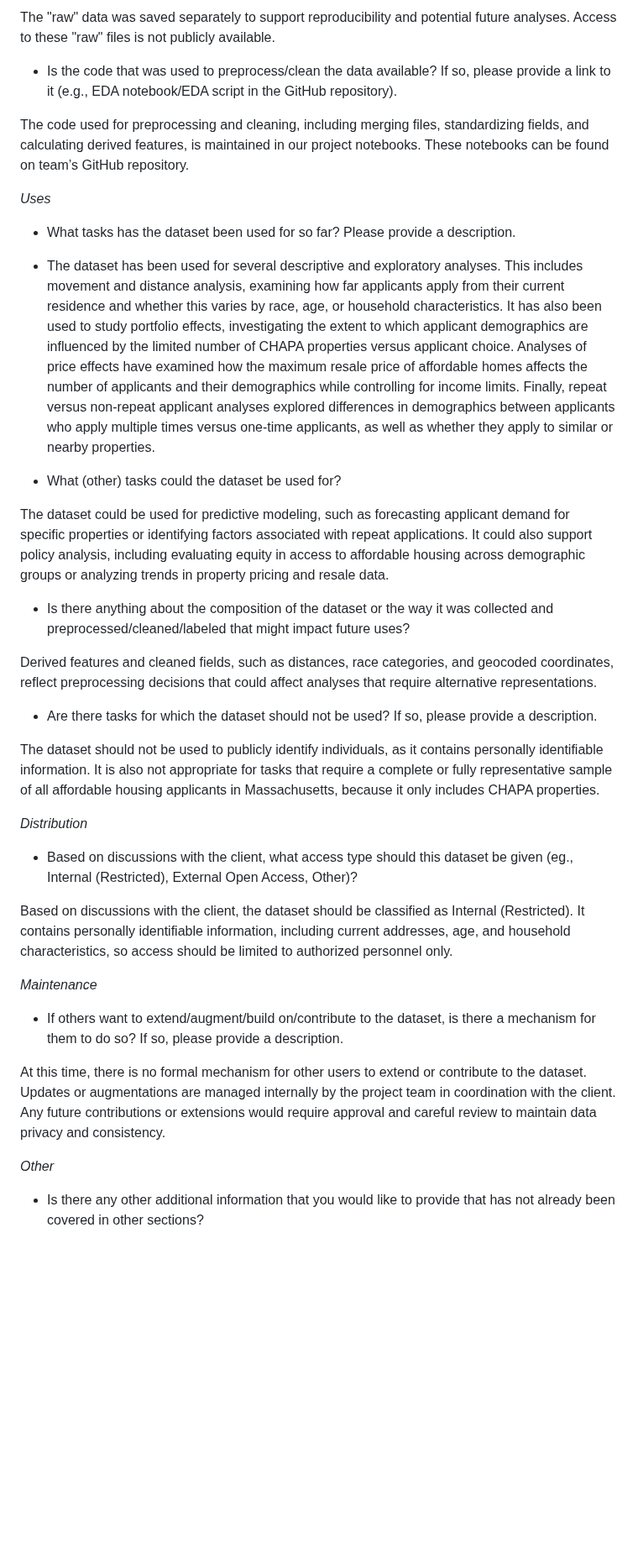
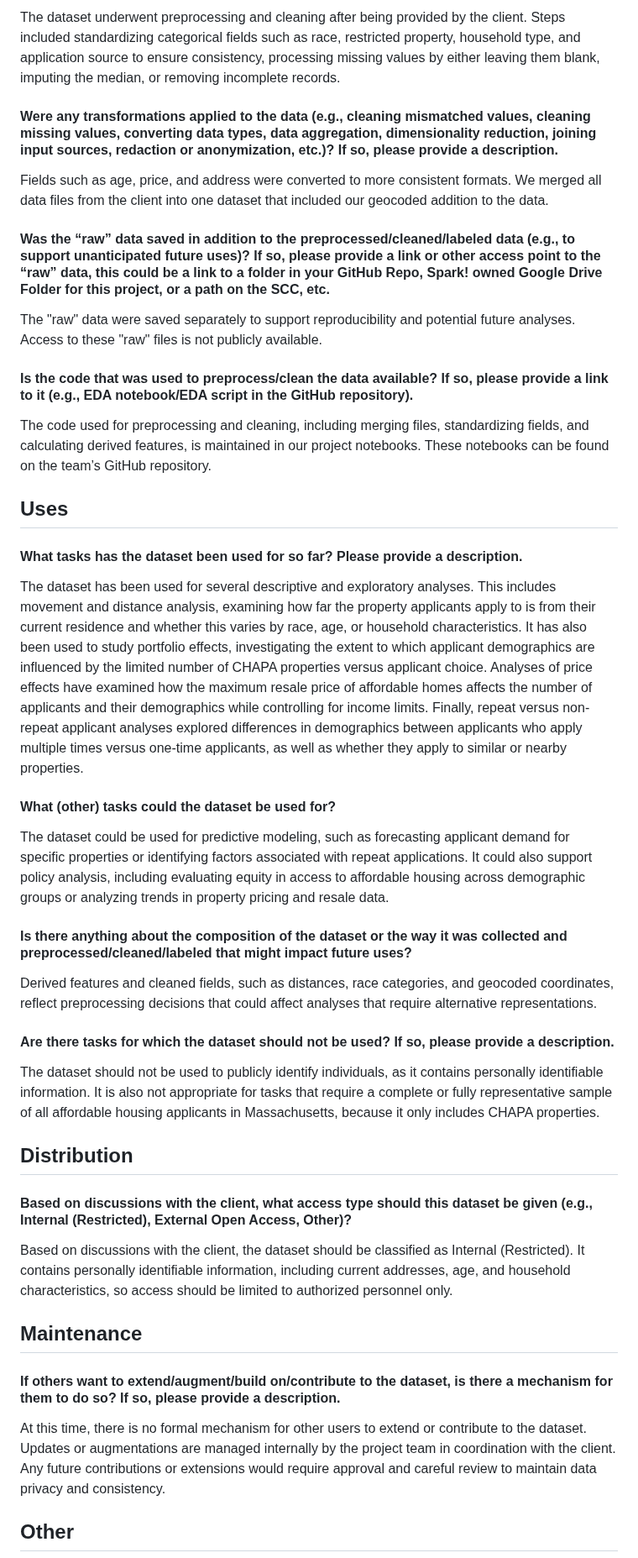
Before and after one commit to BU-Spark/pitne-affordable-housing-efficacy, a Markdown page: dataset-documentation/DATASETDOC-fall25-teamA.md, the part around one of its changes. Shown at 84% size. Drawn GitHub-style; blank space fills up the shorter version.

```diff
--- a/dataset-documentation/DATASETDOC-fall25-teamA.md
+++ b/dataset-documentation/DATASETDOC-fall25-teamA.md
@@ -109,37 +123,51 @@ Fields such as age, price, and address were converted for more consistent format
 
-The "raw" data was saved separately to support reproducibility and potential future analyses. Access to these "raw" files is not publicly available.
-* Is the code that was used to preprocess/clean the data available? If so, please provide a link to it (e.g., EDA notebook/EDA script in the GitHub repository).
+The dataset underwent preprocessing and cleaning after being provided by the client. Steps included standardizing categorical fields such as race, restricted property, household type, and application source to ensure consistency, processing missing values by either leaving them blank, imputing the median, or removing incomplete records.
 
-The code used for preprocessing and cleaning, including merging files, standardizing fields, and calculating derived features, is maintained in our project notebooks. These notebooks can be found on team’s GitHub repository. <br>
+#### Were any transformations applied to the data (e.g., cleaning mismatched values, cleaning missing values, converting data types, data aggregation, dimensionality reduction, joining input sources, redaction or anonymization, etc.)? If so, please provide a description.
 
-*Uses*
+Fields such as age, price, and address were converted to more consistent formats. We merged all data files from the client into one dataset that included our geocoded addition to the data.
 
-* What tasks has the dataset been used for so far? Please provide a description.
+#### Was the “raw” data saved in addition to the preprocessed/cleaned/labeled data (e.g., to support unanticipated future uses)? If so, please provide a link or other access point to the “raw” data, this could be a link to a folder in your GitHub Repo, Spark\! owned Google Drive Folder for this project, or a path on the SCC, etc.
 
-* The dataset has been used for several descriptive and exploratory analyses. This includes movement and distance analysis, examining how far applicants apply from their current residence and whether this varies by race, age, or household characteristics. It has also been used to study portfolio effects, investigating the extent to which applicant demographics are influenced by the limited number of CHAPA properties versus applicant choice. Analyses of price effects have examined how the maximum resale price of affordable homes affects the number of applicants and their demographics while controlling for income limits. Finally, repeat versus non-repeat applicant analyses explored differences in demographics between applicants who apply multiple times versus one-time applicants, as well as whether they apply to similar or nearby properties.
-* What (other) tasks could the dataset be used for?
+The "raw" data were saved separately to support reproducibility and potential future analyses. Access to these "raw" files is not publicly available.
+
+#### Is the code that was used to preprocess/clean the data available? If so, please provide a link to it (e.g., EDA notebook/EDA script in the GitHub repository).
+
+The code used for preprocessing and cleaning, including merging files, standardizing fields, and calculating derived features, is maintained in our project notebooks. These notebooks can be found on the team’s GitHub repository. <br>
+
+
+## Uses
+
+#### What tasks has the dataset been used for so far? Please provide a description.
+
+The dataset has been used for several descriptive and exploratory analyses. This includes movement and distance analysis, examining how far the property applicants apply to is from their current residence and whether this varies by race, age, or household characteristics. It has also been used to study portfolio effects, investigating the extent to which applicant demographics are influenced by the limited number of CHAPA properties versus applicant choice. Analyses of price effects have examined how the maximum resale price of affordable homes affects the number of applicants and their demographics while controlling for income limits. Finally, repeat versus non-repeat applicant analyses explored differences in demographics between applicants who apply multiple times versus one-time applicants, as well as whether they apply to similar or nearby properties.
+
+#### What (other) tasks could the dataset be used for?
 
 The dataset could be used for predictive modeling, such as forecasting applicant demand for specific properties or identifying factors associated with repeat applications. It could also support policy analysis, including evaluating equity in access to affordable housing across demographic groups or analyzing trends in property pricing and resale data.
-* Is there anything about the composition of the dataset or the way it was collected and preprocessed/cleaned/labeled that might impact future uses?
+
+#### Is there anything about the composition of the dataset or the way it was collected and preprocessed/cleaned/labeled that might impact future uses?
 
 Derived features and cleaned fields, such as distances, race categories, and geocoded coordinates, reflect preprocessing decisions that could affect analyses that require alternative representations.
-* Are there tasks for which the dataset should not be used? If so, please provide a description.
+
+#### Are there tasks for which the dataset should not be used? If so, please provide a description.
 
 The dataset should not be used to publicly identify individuals, as it contains personally identifiable information. It is also not appropriate for tasks that require a complete or fully representative sample of all affordable housing applicants in Massachusetts, because it only includes CHAPA properties. <br>
 
-*Distribution*
 
-* Based on discussions with the client, what access type should this dataset be given (eg., Internal (Restricted), External Open Access, Other)?
+## Distribution
+
+#### Based on discussions with the client, what access type should this dataset be given (e.g., Internal (Restricted), External Open Access, Other)?
 
 Based on discussions with the client, the dataset should be classified as Internal (Restricted). It contains personally identifiable information, including current addresses, age, and household characteristics, so access should be limited to authorized personnel only. <br>
 
-*Maintenance*
 
-* If others want to extend/augment/build on/contribute to the dataset, is there a mechanism for them to do so? If so, please provide a description.
+## Maintenance
+
+#### If others want to extend/augment/build on/contribute to the dataset, is there a mechanism for them to do so? If so, please provide a description.
 
 At this time, there is no formal mechanism for other users to extend or contribute to the dataset. Updates or augmentations are managed internally by the project team in coordination with the client. Any future contributions or extensions would require approval and careful review to maintain data privacy and consistency. <br>
 
-*Other*
 
-* Is there any other additional information that you would like to provide that has not already been covered in other sections?
+## Other
 
```
Also changed, not shown: other parts of dataset-documentation/DATASETDOC-fall25-teamA.md (+70 -54 lines).
